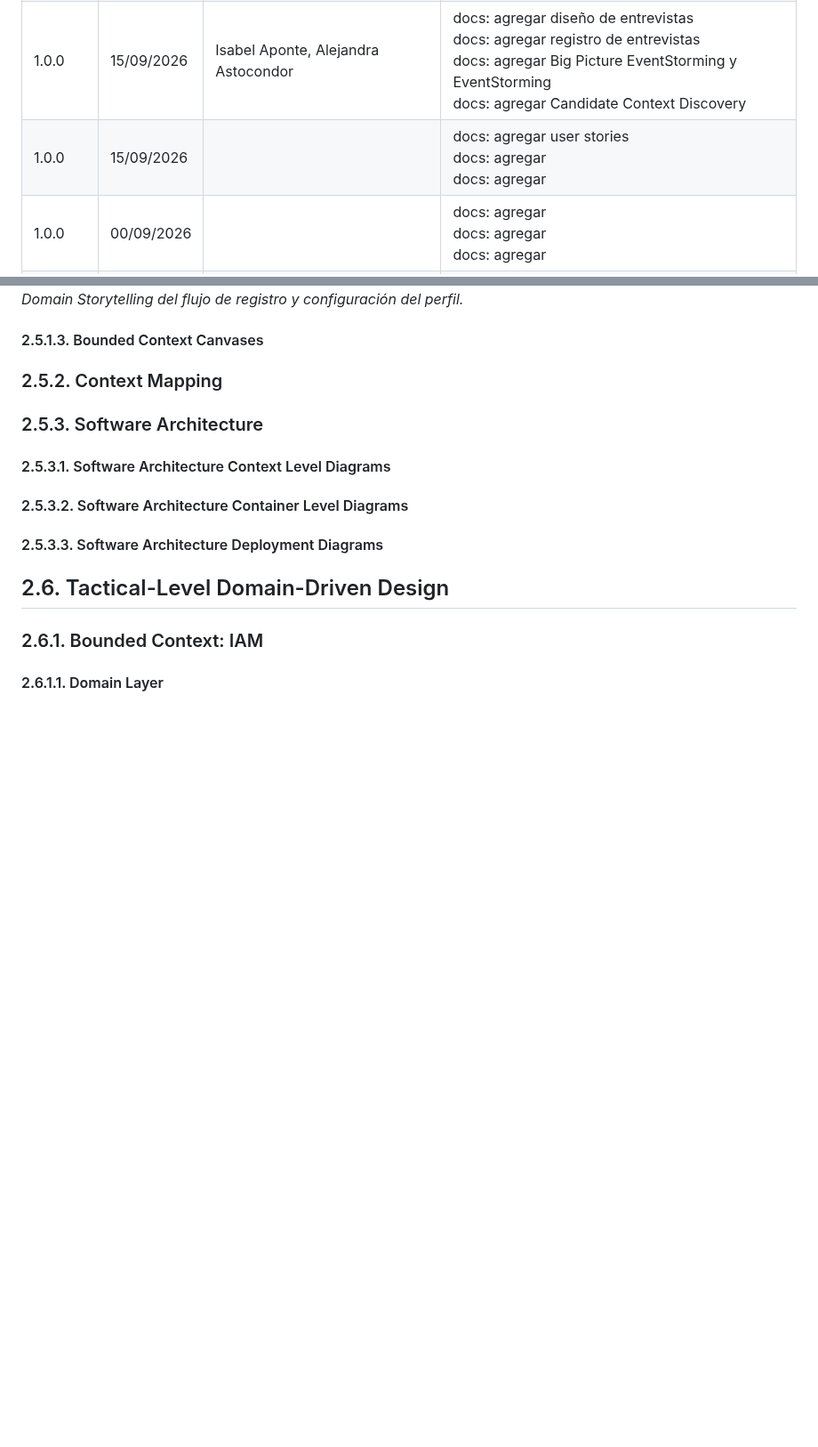
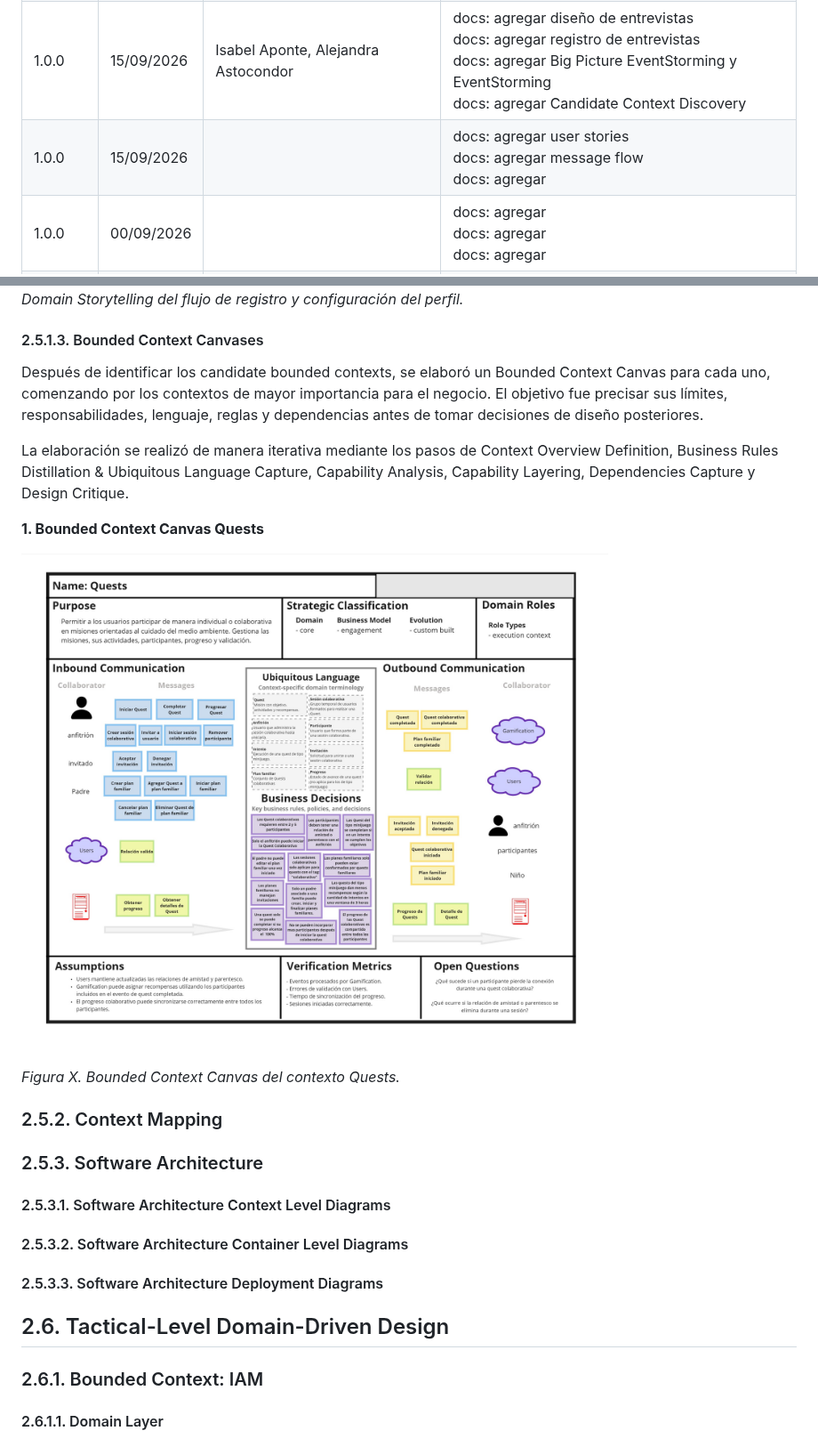
Before and after one commit to upc-pre-202620-13980-greenminds/GreenMinds_Report, a Markdown page: README.md, 2 parts joined by grey strips. Shown at 89% size. GitHub-like rendering; pictures changed too: assets/img/figures/CanvasQuest.jpg (added); blank space fills up the shorter version.

Commit message:
docs(chapter-ii): Add Quest Canvas

```diff
--- a/README.md
+++ b/README.md
@@ -76,7 +76,7 @@ Proyecto <br>
 | 1.0.0    | 07/09/2026     | Isabel Aponte   | docs: agregar  competidores <br> docs: agregar estrategias y tacticas <br> docs: agregar segmento objetivo  |
 | 1.0.0    | 09/09/2026     | Alejandra Astocondor   | docs: agregar lean UX Process |
 | 1.0.0    | 15/09/2026     |  Isabel Aponte, Alejandra Astocondor  | docs: agregar diseño de entrevistas  <br> docs: agregar registro de entrevistas <br> docs: agregar Big Picture EventStorming y EventStorming <br> docs: agregar Candidate Context Discovery  |
-| 1.0.0    | 15/09/2026     |    | docs: agregar user stories  <br> docs: agregar  <br> docs: agregar  |
+| 1.0.0    | 15/09/2026     |    | docs: agregar user stories  <br> docs: agregar message flow <br> docs: agregar  |
 | 1.0.0    | 00/09/2026     |    | docs: agregar  <br> docs: agregar  <br> docs: agregar  |
 | 1.0.0    | 00/09/2026     |    | docs: agregar  <br> docs: agregar  <br> docs: agregar  |
 | 1.0.0    | 00/09/2026     |    | docs: agregar  <br> docs: agregar  <br> docs: agregar  |
@@ -3639,7 +3639,15 @@ Luego de identificar los bounded contexts candidatos, se realizó una sesión de
 *Figura X. Domain Storytelling del flujo de registro y configuración del perfil.*
 
 #### 2.5.1.3. Bounded Context Canvases
-
+Después de identificar los candidate bounded contexts, se elaboró un Bounded Context Canvas para cada uno, comenzando por los contextos de mayor importancia para el negocio. El objetivo fue precisar sus límites, responsabilidades, lenguaje, reglas y dependencias antes de tomar decisiones de diseño posteriores.
+
+La elaboración se realizó de manera iterativa mediante los pasos de Context Overview Definition, Business Rules Distillation & Ubiquitous Language Capture, Capability Analysis, Capability Layering, Dependencies Capture y Design Critique.
+
+**1. Bounded Context Canvas Quests**
+
+![BoundedContextCanvasQuests](assets/img/figures/CanvasQuest.jpg)
+
+*Figura X. Bounded Context Canvas del contexto Quests.*
 ### 2.5.2. Context Mapping
 
 ### 2.5.3. Software Architecture
```
